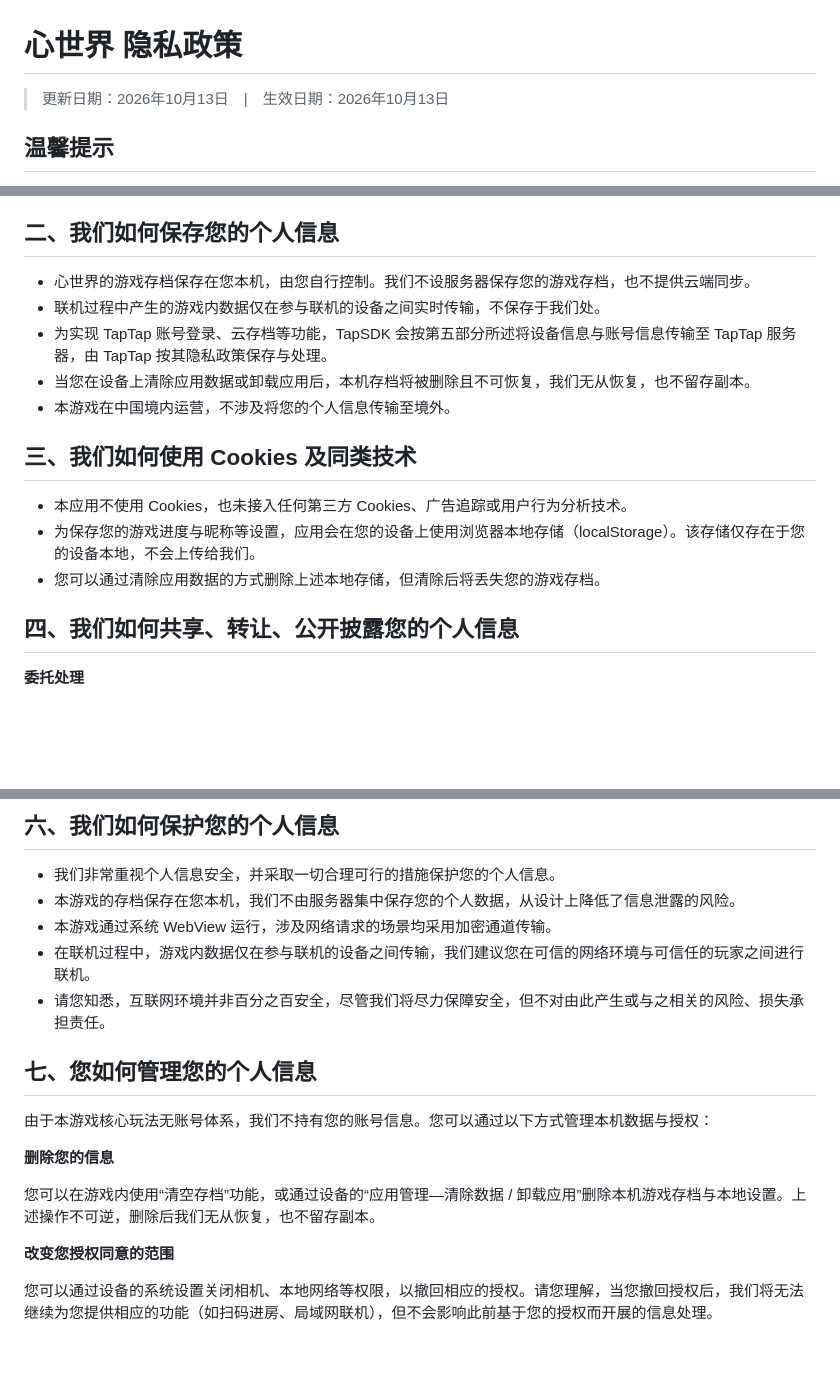
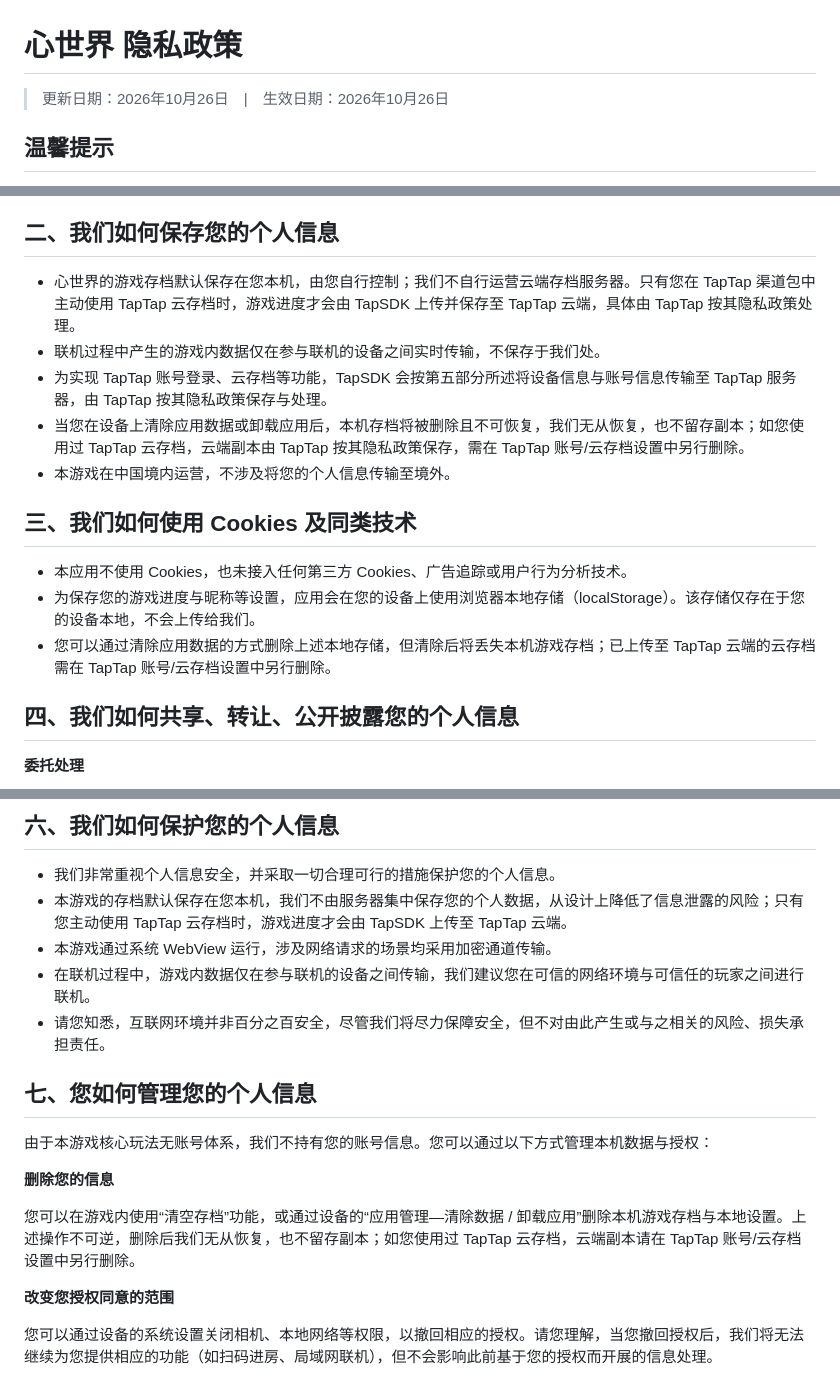
Before and after one commit to 54chenziyang/xinshijie-privac, a Markdown page: README.md, 3 parts joined by grey strips. GitHub-like rendering; blank space fills up the shorter version.

Commit message:
docs: clarify optional TapTap cloud save storage and update policy date

```diff
--- a/README.md
+++ b/README.md
@@ -1,6 +1,6 @@
 # 心世界 隐私政策
 
-> 更新日期：2026年10月13日　|　生效日期：2026年10月13日
+> 更新日期：2026年10月26日　|　生效日期：2026年10月26日
 
 ## 温馨提示
 
@@ -85,17 +85,17 @@
 
 ## 二、我们如何保存您的个人信息
 
-- 心世界的游戏存档保存在您本机，由您自行控制。我们不设服务器保存您的游戏存档，也不提供云端同步。
+- 心世界的游戏存档默认保存在您本机，由您自行控制；我们不自行运营云端存档服务器。只有您在 TapTap 渠道包中主动使用 TapTap 云存档时，游戏进度才会由 TapSDK 上传并保存至 TapTap 云端，具体由 TapTap 按其隐私政策处理。
 - 联机过程中产生的游戏内数据仅在参与联机的设备之间实时传输，不保存于我们处。
 - 为实现 TapTap 账号登录、云存档等功能，TapSDK 会按第五部分所述将设备信息与账号信息传输至 TapTap 服务器，由 TapTap 按其隐私政策保存与处理。
-- 当您在设备上清除应用数据或卸载应用后，本机存档将被删除且不可恢复，我们无从恢复，也不留存副本。
+- 当您在设备上清除应用数据或卸载应用后，本机存档将被删除且不可恢复，我们无从恢复，也不留存副本；如您使用过 TapTap 云存档，云端副本由 TapTap 按其隐私政策保存，需在 TapTap 账号/云存档设置中另行删除。
 - 本游戏在中国境内运营，不涉及将您的个人信息传输至境外。
 
 ## 三、我们如何使用 Cookies 及同类技术
 
 - 本应用不使用 Cookies，也未接入任何第三方 Cookies、广告追踪或用户行为分析技术。
 - 为保存您的游戏进度与昵称等设置，应用会在您的设备上使用浏览器本地存储（localStorage）。该存储仅存在于您的设备本地，不会上传给我们。
-- 您可以通过清除应用数据的方式删除上述本地存储，但清除后将丢失您的游戏存档。
+- 您可以通过清除应用数据的方式删除上述本地存储，但清除后将丢失本机游戏存档；已上传至 TapTap 云端的云存档需在 TapTap 账号/云存档设置中另行删除。
 
 ## 四、我们如何共享、转让、公开披露您的个人信息
 
@@ -161,7 +161,7 @@ TapSDK 基础模块在初始化后会读取设备标识符：优先读取广告
 ## 六、我们如何保护您的个人信息
 
 - 我们非常重视个人信息安全，并采取一切合理可行的措施保护您的个人信息。
-- 本游戏的存档保存在您本机，我们不由服务器集中保存您的个人数据，从设计上降低了信息泄露的风险。
+- 本游戏的存档默认保存在您本机，我们不由服务器集中保存您的个人数据，从设计上降低了信息泄露的风险；只有您主动使用 TapTap 云存档时，游戏进度才会由 TapSDK 上传至 TapTap 云端。
 - 本游戏通过系统 WebView 运行，涉及网络请求的场景均采用加密通道传输。
 - 在联机过程中，游戏内数据仅在参与联机的设备之间传输，我们建议您在可信的网络环境与可信任的玩家之间进行联机。
 - 请您知悉，互联网环境并非百分之百安全，尽管我们将尽力保障安全，但不对由此产生或与之相关的风险、损失承担责任。
@@ -172,7 +172,7 @@ TapSDK 基础模块在初始化后会读取设备标识符：优先读取广告
 
 **删除您的信息**
 
-您可以在游戏内使用“清空存档”功能，或通过设备的“应用管理—清除数据 / 卸载应用”删除本机游戏存档与本地设置。上述操作不可逆，删除后我们无从恢复，也不留存副本。
+您可以在游戏内使用“清空存档”功能，或通过设备的“应用管理—清除数据 / 卸载应用”删除本机游戏存档与本地设置。上述操作不可逆，删除后我们无从恢复，也不留存副本；如您使用过 TapTap 云存档，云端副本请在 TapTap 账号/云存档设置中另行删除。
 
 **改变您授权同意的范围**
 
```
Also changed, not shown: other parts of README.md (+2 -2 lines).
